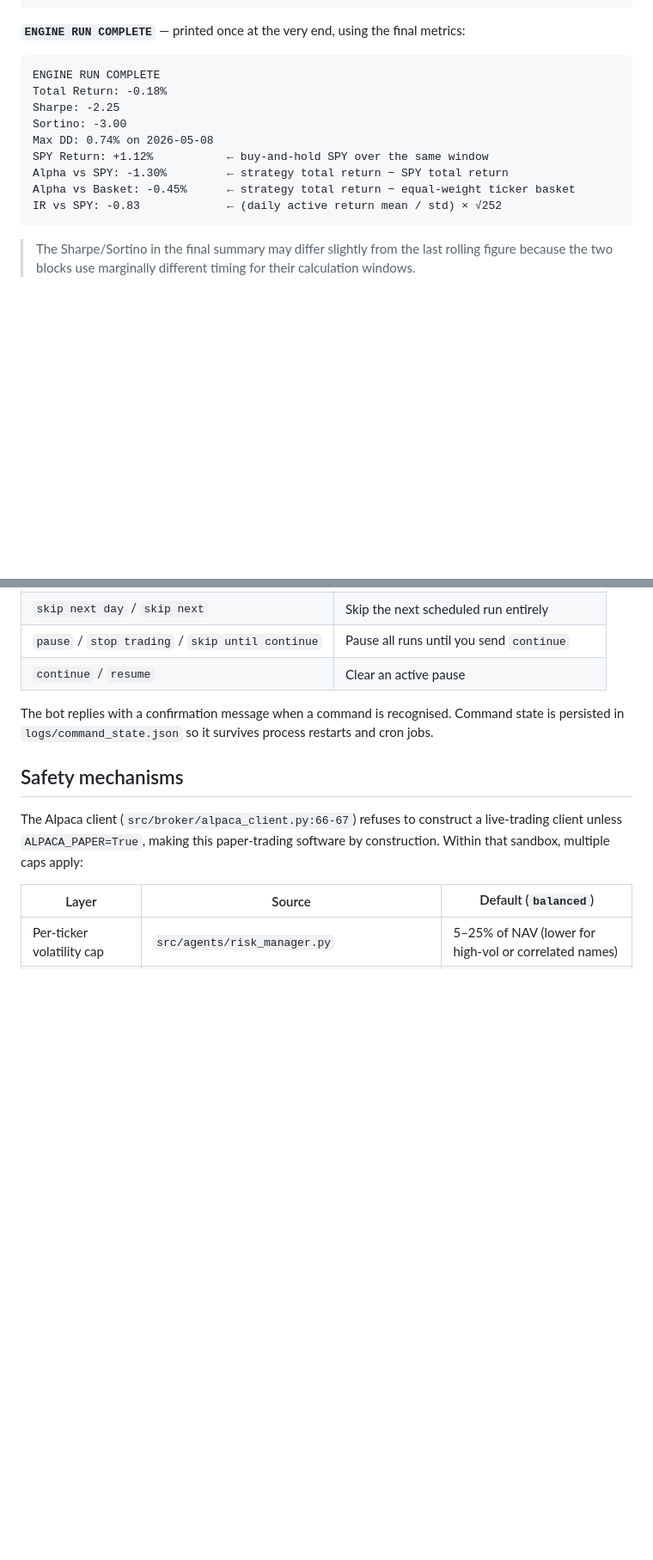
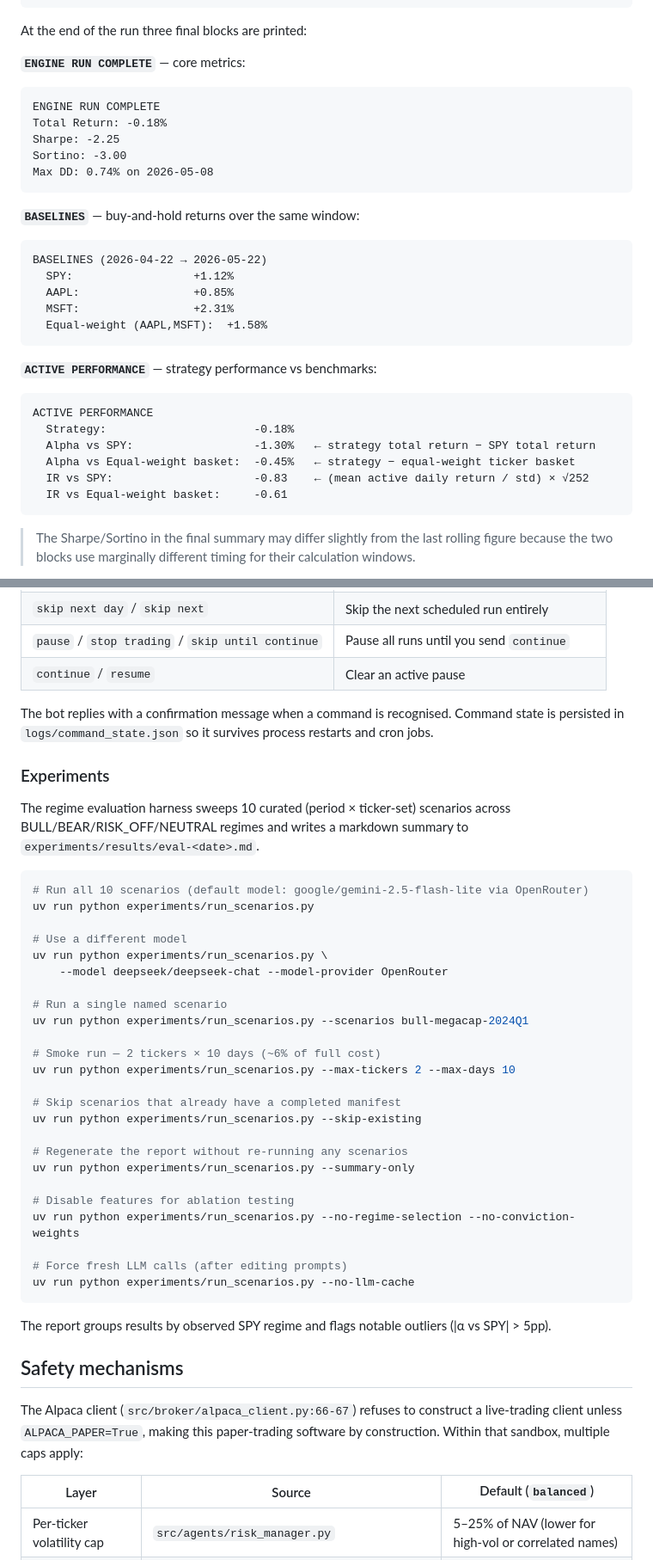
Before and after one commit to quorai/quorai, a Markdown page: README.md, 2 parts joined by grey strips. Shown at 86% size. Drawn GitHub-style; blank space fills up the shorter version.

````diff
--- a/README.md
+++ b/README.md
@@ -357,7 +380,9 @@ Sortino Ratio: -6.01             ← like Sharpe but only penalises downside vol
 Max Drawdown: -0.74%             ← largest peak-to-trough decline so far
 ```
 
-**`ENGINE RUN COMPLETE`** — printed once at the very end, using the final metrics:
+At the end of the run three final blocks are printed:
+
+**`ENGINE RUN COMPLETE`** — core metrics:
 
 ```
 ENGINE RUN COMPLETE
@@ -365,10 +390,27 @@ Total Return: -0.18%
 Sharpe: -2.25
 Sortino: -3.00
 Max DD: 0.74% on 2026-05-08
-SPY Return: +1.12%           ← buy-and-hold SPY over the same window
-Alpha vs SPY: -1.30%         ← strategy total return − SPY total return
-Alpha vs Basket: -0.45%      ← strategy total return − equal-weight ticker basket
-IR vs SPY: -0.83             ← (daily active return mean / std) × √252
+```
+
+**`BASELINES`** — buy-and-hold returns over the same window:
+
+```
+BASELINES (2026-04-22 → 2026-05-22)
+  SPY:                  +1.12%
+  AAPL:                 +0.85%
+  MSFT:                 +2.31%
+  Equal-weight (AAPL,MSFT):  +1.58%
+```
+
+**`ACTIVE PERFORMANCE`** — strategy performance vs benchmarks:
+
+```
+ACTIVE PERFORMANCE
+  Strategy:                      -0.18%
+  Alpha vs SPY:                  -1.30%   ← strategy total return − SPY total return
+  Alpha vs Equal-weight basket:  -0.45%   ← strategy − equal-weight ticker basket
+  IR vs SPY:                     -0.83    ← (mean active daily return / std) × √252
+  IR vs Equal-weight basket:     -0.61
 ```
 
 > The Sharpe/Sortino in the final summary may differ slightly from the last rolling figure because the two blocks use marginally different timing for their calculation windows.
@@ -449,6 +497,39 @@ You can send plain-text messages to the bot at any time. They are read at the st
 | `continue` / `resume` | Clear an active pause |
 
 The bot replies with a confirmation message when a command is recognised. Command state is persisted in `logs/command_state.json` so it survives process restarts and cron jobs.
+
+### Experiments
+
+The regime evaluation harness sweeps 10 curated (period × ticker-set) scenarios across BULL/BEAR/RISK_OFF/NEUTRAL regimes and writes a markdown summary to `experiments/results/eval-<date>.md`.
+
+```bash
+# Run all 10 scenarios (default model: google/gemini-2.5-flash-lite via OpenRouter)
+uv run python experiments/run_scenarios.py
+
+# Use a different model
+uv run python experiments/run_scenarios.py \
+    --model deepseek/deepseek-chat --model-provider OpenRouter
+
+# Run a single named scenario
+uv run python experiments/run_scenarios.py --scenarios bull-megacap-2024Q1
+
+# Smoke run — 2 tickers × 10 days (~6% of full cost)
+uv run python experiments/run_scenarios.py --max-tickers 2 --max-days 10
+
+# Skip scenarios that already have a completed manifest
+uv run python experiments/run_scenarios.py --skip-existing
+
+# Regenerate the report without re-running any scenarios
+uv run python experiments/run_scenarios.py --summary-only
+
+# Disable features for ablation testing
+uv run python experiments/run_scenarios.py --no-regime-selection --no-conviction-weights
+
+# Force fresh LLM calls (after editing prompts)
+uv run python experiments/run_scenarios.py --no-llm-cache
+```
+
+The report groups results by observed SPY regime and flags notable outliers (|α vs SPY| > 5pp).
 
 ## Safety mechanisms
 
````
Also changed, not shown: other parts of README.md (+37 -11 lines).
